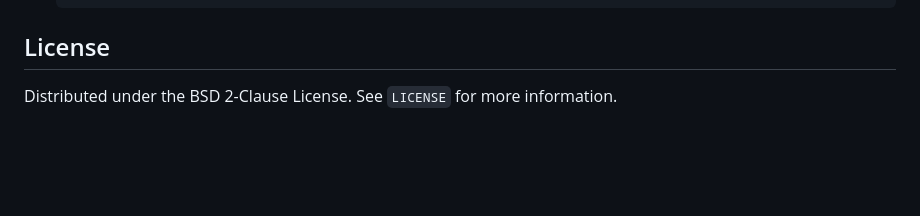
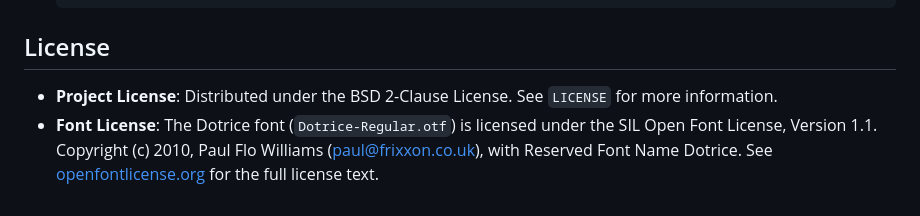
Before and after one commit to nt74/studio-clock, a Markdown page: README.md, the part around the change. GitHub-like rendering; blank space fills up the shorter version.

````diff
--- a/README.md
+++ b/README.md
@@ -76,4 +76,5 @@ The Studio Clock is a lightweight web application that mimics an LED studio cloc
   // Add NTP client logic here
   ```
 ## License
-Distributed under the BSD 2-Clause License. See `LICENSE` for more information.
+- **Project License**: Distributed under the BSD 2-Clause License. See `LICENSE` for more information.
+- **Font License**: The Dotrice font (`Dotrice-Regular.otf`) is licensed under the SIL Open Font License, Version 1.1. Copyright (c) 2010, Paul Flo Williams (paul@frixxon.co.uk), with Reserved Font Name Dotrice. See [openfontlicense.org](https://openfontlicense.org) for the full license text.
````
